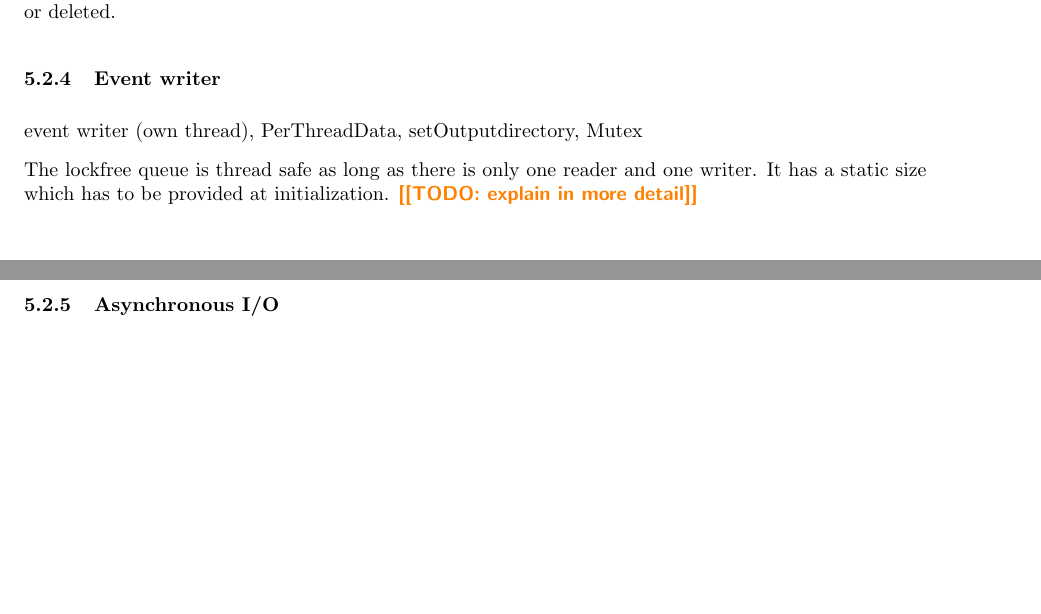
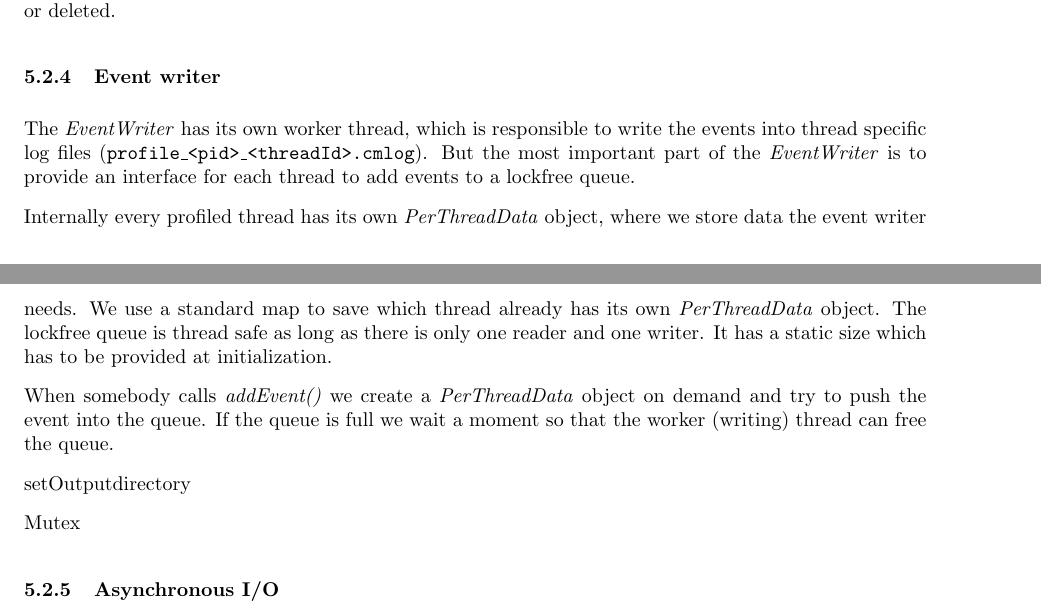
Before and after one commit to torsten/ap_gcc, a LaTeX document (documentation/ap_gcc.tex, which reads documentation/chapters/unixfe.tex): two parts of pages 15 and 16 of 28, joined at a grey line, cut so that both start at the same text, the shorter picture padded with empty space. Compiled offline with pdfLaTeX.

Commit message:
* almost finished the event writer section

```diff
--- a/documentation/chapters/unixfe.tex
+++ b/documentation/chapters/unixfe.tex
@@ -121,9 +121,15 @@ The Linux way uses \verb=inotify= which is a Linux kernel subsystem that provide
 
 \subsubsection{Event writer}
 
-event writer (own thread), PerThreadData, setOutputdirectory, Mutex
+The \inlinecode{EventWriter} has its own worker thread, which is responsible to write the events into thread specific log files (\pathname{profile\_<pid>\_<threadId>.cmlog}). But the most important part of the \inlinecode{EventWriter} is to provide an interface for each thread to add events to a lockfree queue.
 
-The lockfree queue is thread safe as long as there is only one reader and one writer. It has a static size which has to be provided at initialization. \todo{TODO: explain in more detail}
+Internally every profiled thread has its own \inlinecode{PerThreadData} object, where we store data the event writer needs. We use a standard map to save which thread already has its own \inlinecode{PerThreadData} object. The lockfree queue is thread safe as long as there is only one reader and one writer. It has a static size which has to be provided at initialization.
+
+When somebody calls \inlinecode{addEvent()} we create a \inlinecode{PerThreadData} object on demand and try to push the event into the queue. If the queue is full we wait a moment so that the worker (writing) thread can free the queue.
+
+setOutputdirectory
+
+Mutex
 
 \subsubsection{Asynchronous I/O}
 
```
